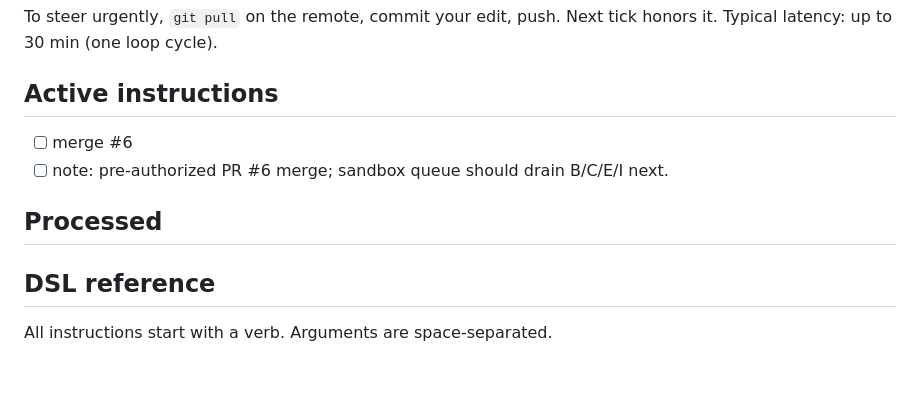
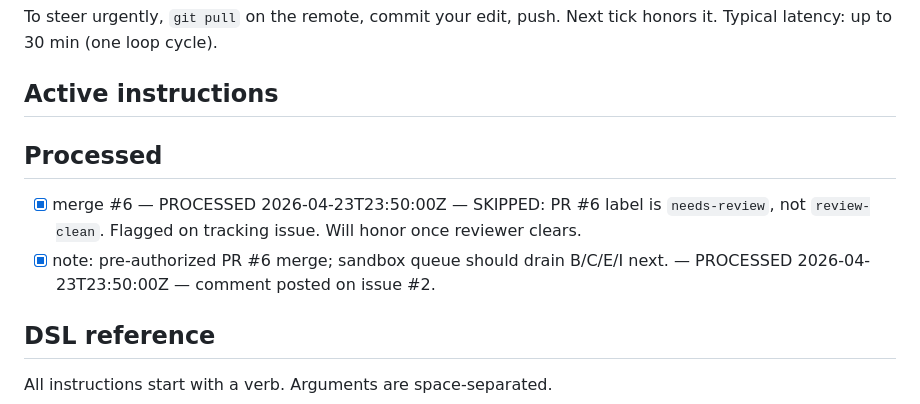
Before and after one commit to yye00/dmrg-implementations, a Markdown page: docs/OPERATOR_INSTRUCTIONS.md, the part around the change. Drawn GitHub-style; blank space fills up the shorter version.

Commit message:
ops: process 2 operator instruction(s)

```diff
--- a/docs/OPERATOR_INSTRUCTIONS.md
+++ b/docs/OPERATOR_INSTRUCTIONS.md
@@ -34,11 +34,11 @@ Next tick honors it. Typical latency: up to 30 min (one loop cycle).
 - [ ] note: booking Hot Aisle for Saturday 10am
 -->
 
-- [ ] merge #6
-- [ ] note: pre-authorized PR #6 merge; sandbox queue should drain B/C/E/I next.
 ## Processed
 
 <!-- Orchestrator appends here. Do not edit by hand. -->
+- [x] merge #6 — PROCESSED 2026-04-23T23:50:00Z — SKIPPED: PR #6 label is `needs-review`, not `review-clean`. Flagged on tracking issue. Will honor once reviewer clears.
+- [x] note: pre-authorized PR #6 merge; sandbox queue should drain B/C/E/I next. — PROCESSED 2026-04-23T23:50:00Z — comment posted on issue #2.
 
 ## DSL reference
 
```
